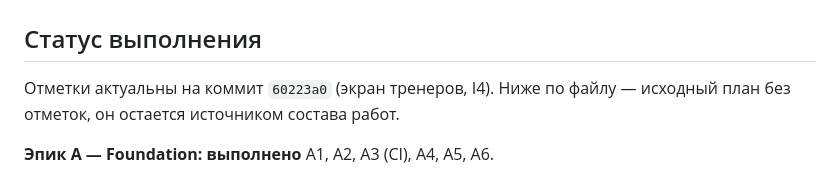
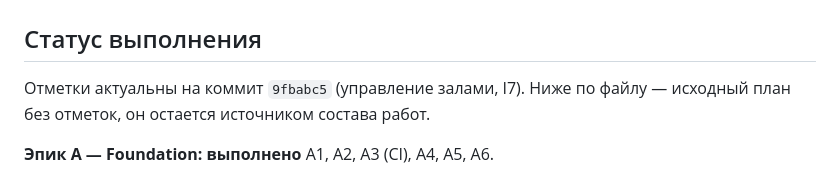
Before and after one commit to soferty2020/Oktagon, a Markdown page: docs/19-backlog.md, the part around the change. Drawn GitHub-style.

Commit message:
docs(backlog): отметка о выполнении I7 (управление залами)
Отмечено, что закрыто, и уточнен остаток по админке: занятие вручную (backfill),
сводка посещаемости и раздел «Настройки».

```diff
--- a/docs/19-backlog.md
+++ b/docs/19-backlog.md
@@ -2,7 +2,7 @@
 
 ## Статус выполнения
 
-Отметки актуальны на коммит `60223a0` (экран тренеров, I4). Ниже по файлу —
+Отметки актуальны на коммит `9fbabc5` (управление залами, I7). Ниже по файлу —
 исходный план без отметок, он остается источником состава работ.
 
 **Эпик A — Foundation: выполнено**
```
